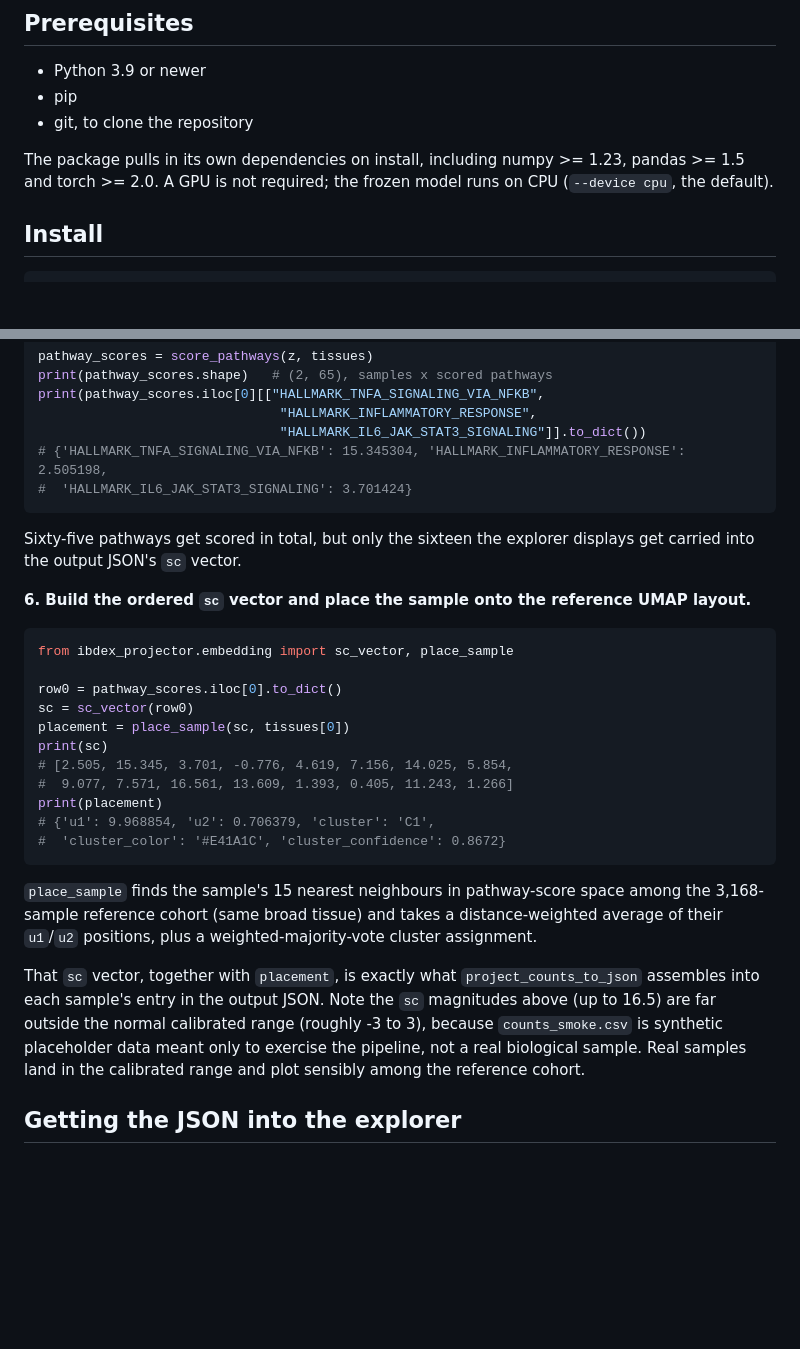
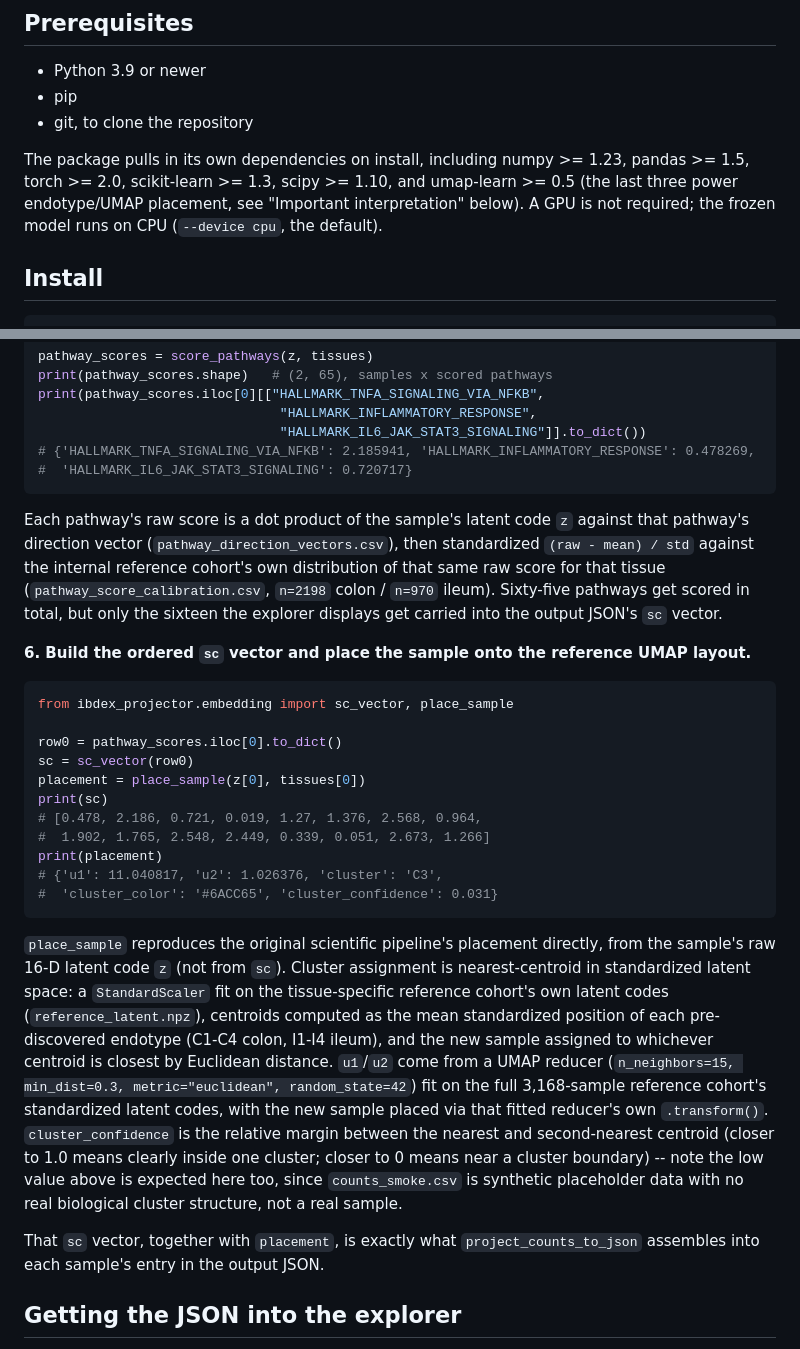
Before and after one commit to ajithak9945/IBDEX_Package, a Markdown page: README.md, 2 parts joined by grey strips. Rendered like a GitHub page; blank space fills up the shorter version.

Commit message:
Update README to match the calibration and placement fixes
Fix dependency list (scikit-learn, scipy, umap-learn were missing).
Rewrite the internal-functions walkthrough's pathway-scoring and
placement steps to reflect real numbers from the current code and the
real nearest-centroid/UMAP methodology, replacing the old description
of the k-NN-in-pathway-score-space placement approximation that no
longer exists.

Co-Authored-By: Claude Sonnet 5 <noreply@anthropic.com>

````diff
--- a/README.md
+++ b/README.md
@@ -49,8 +49,10 @@ latent geometry.
 - git, to clone the repository
 
 The package pulls in its own dependencies on install, including numpy >= 1.23,
-pandas >= 1.5 and torch >= 2.0. A GPU is not required; the frozen model runs
-on CPU (`--device cpu`, the default).
+pandas >= 1.5, torch >= 2.0, scikit-learn >= 1.3, scipy >= 1.10, and
+umap-learn >= 0.5 (the last three power endotype/UMAP placement, see
+"Important interpretation" below). A GPU is not required; the frozen model
+runs on CPU (`--device cpu`, the default).
 
 ## Install
 
@@ -211,12 +213,17 @@ print(pathway_scores.shape)   # (2, 65), samples x scored pathways
 print(pathway_scores.iloc[0][["HALLMARK_TNFA_SIGNALING_VIA_NFKB",
                                "HALLMARK_INFLAMMATORY_RESPONSE",
                                "HALLMARK_IL6_JAK_STAT3_SIGNALING"]].to_dict())
-# {'HALLMARK_TNFA_SIGNALING_VIA_NFKB': 15.345304, 'HALLMARK_INFLAMMATORY_RESPONSE': 2.505198,
-#  'HALLMARK_IL6_JAK_STAT3_SIGNALING': 3.701424}
+# {'HALLMARK_TNFA_SIGNALING_VIA_NFKB': 2.185941, 'HALLMARK_INFLAMMATORY_RESPONSE': 0.478269,
+#  'HALLMARK_IL6_JAK_STAT3_SIGNALING': 0.720717}
 ```
 
-Sixty-five pathways get scored in total, but only the sixteen the explorer
-displays get carried into the output JSON's `sc` vector.
+Each pathway's raw score is a dot product of the sample's latent code `z`
+against that pathway's direction vector (`pathway_direction_vectors.csv`),
+then standardized `(raw - mean) / std` against the internal reference
+cohort's own distribution of that same raw score for that tissue
+(`pathway_score_calibration.csv`, `n=2198` colon / `n=970` ileum). Sixty-five
+pathways get scored in total, but only the sixteen the explorer displays get
+carried into the output JSON's `sc` vector.
 
 **6. Build the ordered `sc` vector and place the sample onto the reference UMAP layout.**
 
@@ -225,27 +232,35 @@ from ibdex_projector.embedding import sc_vector, place_sample
 
 row0 = pathway_scores.iloc[0].to_dict()
 sc = sc_vector(row0)
-placement = place_sample(sc, tissues[0])
+placement = place_sample(z[0], tissues[0])
 print(sc)
-# [2.505, 15.345, 3.701, -0.776, 4.619, 7.156, 14.025, 5.854,
-#  9.077, 7.571, 16.561, 13.609, 1.393, 0.405, 11.243, 1.266]
+# [0.478, 2.186, 0.721, 0.019, 1.27, 1.376, 2.568, 0.964,
+#  1.902, 1.765, 2.548, 2.449, 0.339, 0.051, 2.673, 1.266]
 print(placement)
-# {'u1': 9.968854, 'u2': 0.706379, 'cluster': 'C1',
-#  'cluster_color': '#E41A1C', 'cluster_confidence': 0.8672}
+# {'u1': 11.040817, 'u2': 1.026376, 'cluster': 'C3',
+#  'cluster_color': '#6ACC65', 'cluster_confidence': 0.031}
 ```
 
-`place_sample` finds the sample's 15 nearest neighbours in pathway-score
-space among the 3,168-sample reference cohort (same broad tissue) and takes
-a distance-weighted average of their `u1`/`u2` positions, plus a
-weighted-majority-vote cluster assignment.
+`place_sample` reproduces the original scientific pipeline's placement
+directly, from the sample's raw 16-D latent code `z` (not from `sc`).
+Cluster assignment is nearest-centroid in standardized latent space: a
+`StandardScaler` fit on the tissue-specific reference cohort's own latent
+codes (`reference_latent.npz`), centroids computed as the mean standardized
+position of each pre-discovered endotype (C1-C4 colon, I1-I4 ileum), and the
+new sample assigned to whichever centroid is closest by Euclidean distance.
+`u1`/`u2` come from a UMAP reducer (`n_neighbors=15, min_dist=0.3,
+metric="euclidean", random_state=42`) fit on the full 3,168-sample reference
+cohort's standardized latent codes, with the new sample placed via that
+fitted reducer's own `.transform()`. `cluster_confidence` is the relative
+margin between the nearest and second-nearest centroid (closer to 1.0 means
+clearly inside one cluster; closer to 0 means near a cluster boundary) --
+note the low value above is expected here too, since `counts_smoke.csv` is
+synthetic placeholder data with no real biological cluster structure, not a
+real sample.
 
 That `sc` vector, together with `placement`, is exactly what
 `project_counts_to_json` assembles into each sample's entry in the output
-JSON. Note the `sc` magnitudes above (up to 16.5) are far outside the
-normal calibrated range (roughly -3 to 3), because `counts_smoke.csv` is
-synthetic placeholder data meant only to exercise the pipeline, not a real
-biological sample. Real samples land in the calibrated range and plot
-sensibly among the reference cohort.
+JSON.
 
 ## Getting the JSON into the explorer
 
````
